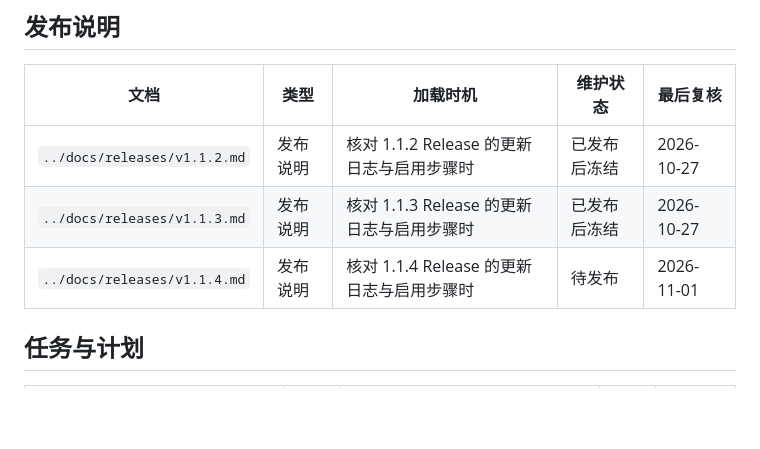
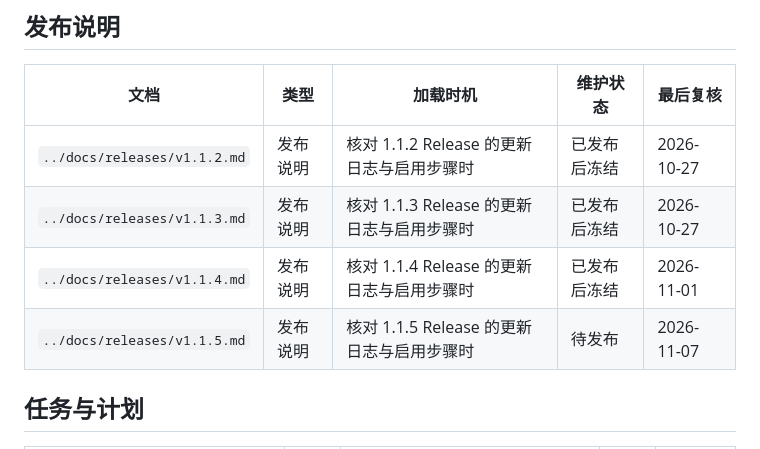
Before and after one commit to IceTeacher/GazeKeep, a Markdown page: .agents/docs-index.md, the part around the change. Rendered like a GitHub page; blank space fills up the shorter version.

Commit message:
docs(release): 📝 新增1.1.5发布说明并登记文档索引
- 更新日志含问题反馈入口、传感器短窗口与 Shizuku 轮询降耗（附新旧版交替功耗对比）、设置页隐私入口调整与暗光暂停检测修复；启用步骤后附参数调优建议。
- 文档索引将 1.1.4 发布说明标记为已发布后冻结。

```diff
--- a/.agents/docs-index.md
+++ b/.agents/docs-index.md
@@ -42,7 +42,8 @@
 | ---------------------------- | -------- | ----------------------------------------- | ------------ | ---------- |
 | `../docs/releases/v1.1.2.md` | 发布说明 | 核对 1.1.2 Release 的更新日志与启用步骤时 | 已发布后冻结 | 2026-10-27 |
 | `../docs/releases/v1.1.3.md` | 发布说明 | 核对 1.1.3 Release 的更新日志与启用步骤时 | 已发布后冻结 | 2026-10-27 |
-| `../docs/releases/v1.1.4.md` | 发布说明 | 核对 1.1.4 Release 的更新日志与启用步骤时 | 待发布       | 2026-11-01 |
+| `../docs/releases/v1.1.4.md` | 发布说明 | 核对 1.1.4 Release 的更新日志与启用步骤时 | 已发布后冻结 | 2026-11-01 |
+| `../docs/releases/v1.1.5.md` | 发布说明 | 核对 1.1.5 Release 的更新日志与启用步骤时 | 待发布       | 2026-11-07 |
 
 ## 任务与计划
 
```
Also changed, not shown: docs/releases/v1.1.5.md (added, +43 -0 lines).
